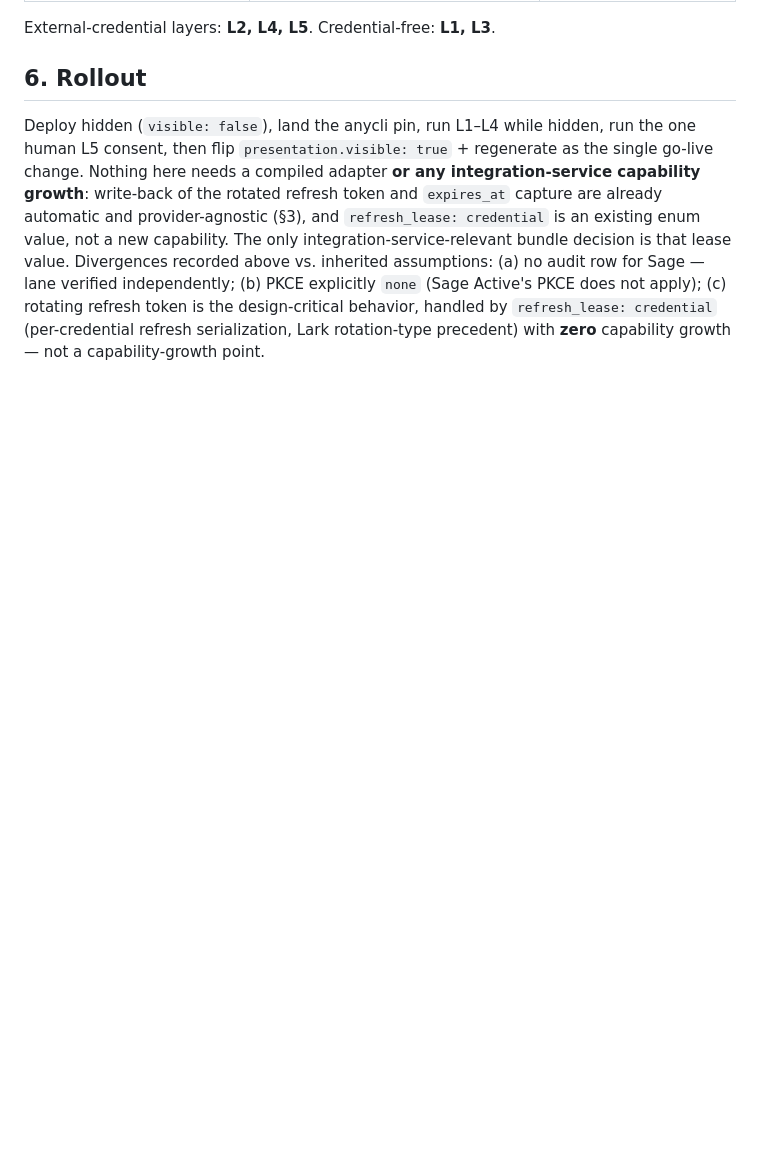
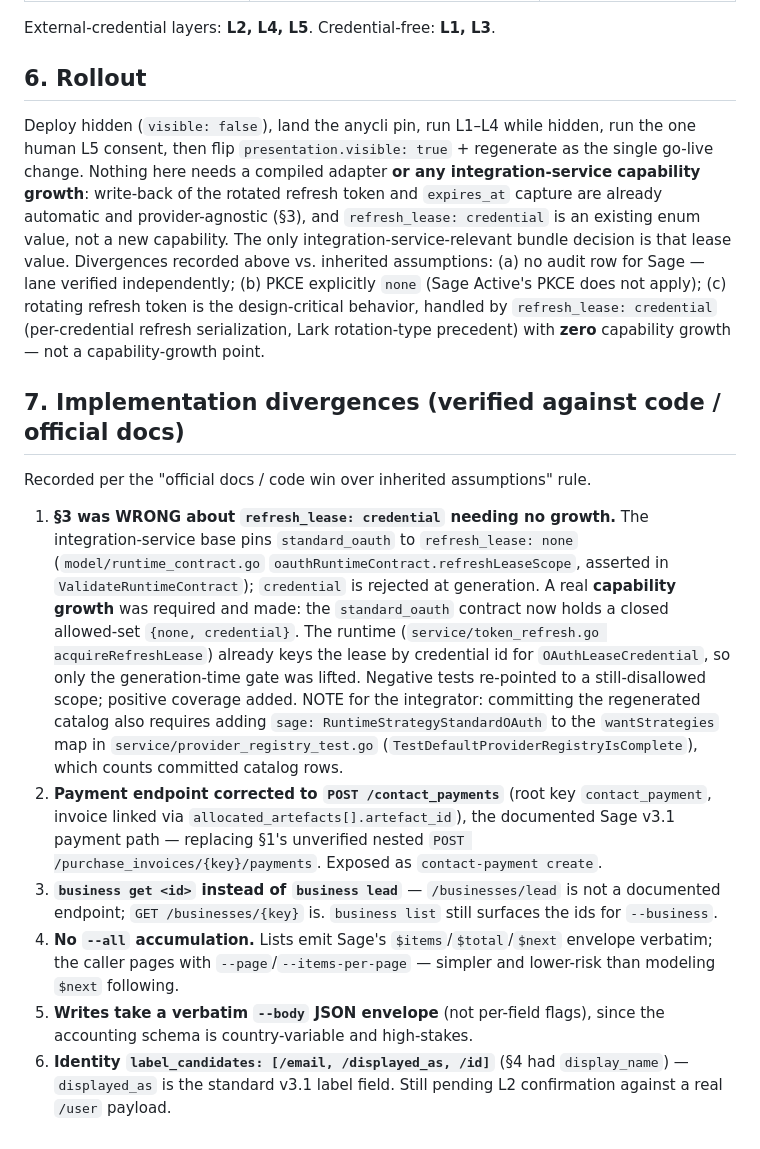
Before and after one commit to heliohq/anycli, a Markdown page: DESIGN.md, the part around the change. Rendered like a GitHub page; blank space fills up the shorter version.

Commit message:
docs(sage): record implementation divergences (capability growth was required)

```diff
--- a/DESIGN.md
+++ b/DESIGN.md
@@ -318,3 +318,36 @@ assumptions: (a) no audit row for Sage — lane verified independently;
 `refresh_lease: credential` (per-credential refresh serialization, Lark
 rotation-type precedent) with **zero** capability growth — not a
 capability-growth point.
+
+## 7. Implementation divergences (verified against code / official docs)
+
+Recorded per the "official docs / code win over inherited assumptions" rule.
+
+1. **§3 was WRONG about `refresh_lease: credential` needing no growth.** The
+   integration-service base pins `standard_oauth` to `refresh_lease: none`
+   (`model/runtime_contract.go` `oauthRuntimeContract.refreshLeaseScope`, asserted
+   in `ValidateRuntimeContract`); `credential` is rejected at generation. A real
+   **capability growth** was required and made: the `standard_oauth` contract now
+   holds a closed allowed-set `{none, credential}`. The runtime
+   (`service/token_refresh.go acquireRefreshLease`) already keys the lease by
+   credential id for `OAuthLeaseCredential`, so only the generation-time gate was
+   lifted. Negative tests re-pointed to a still-disallowed scope; positive
+   coverage added. NOTE for the integrator: committing the regenerated catalog
+   also requires adding `sage: RuntimeStrategyStandardOAuth` to the
+   `wantStrategies` map in `service/provider_registry_test.go`
+   (`TestDefaultProviderRegistryIsComplete`), which counts committed catalog rows.
+2. **Payment endpoint corrected to `POST /contact_payments`** (root key
+   `contact_payment`, invoice linked via `allocated_artefacts[].artefact_id`), the
+   documented Sage v3.1 payment path — replacing §1's unverified nested
+   `POST /purchase_invoices/{key}/payments`. Exposed as `contact-payment create`.
+3. **`business get <id>` instead of `business lead`** — `/businesses/lead` is not a
+   documented endpoint; `GET /businesses/{key}` is. `business list` still surfaces
+   the ids for `--business`.
+4. **No `--all` accumulation.** Lists emit Sage's `$items`/`$total`/`$next`
+   envelope verbatim; the caller pages with `--page`/`--items-per-page` — simpler
+   and lower-risk than modeling `$next` following.
+5. **Writes take a verbatim `--body` JSON envelope** (not per-field flags), since
+   the accounting schema is country-variable and high-stakes.
+6. **Identity `label_candidates: [/email, /displayed_as, /id]`** (§4 had
+   `display_name`) — `displayed_as` is the standard v3.1 label field. Still
+   pending L2 confirmation against a real `/user` payload.
```
